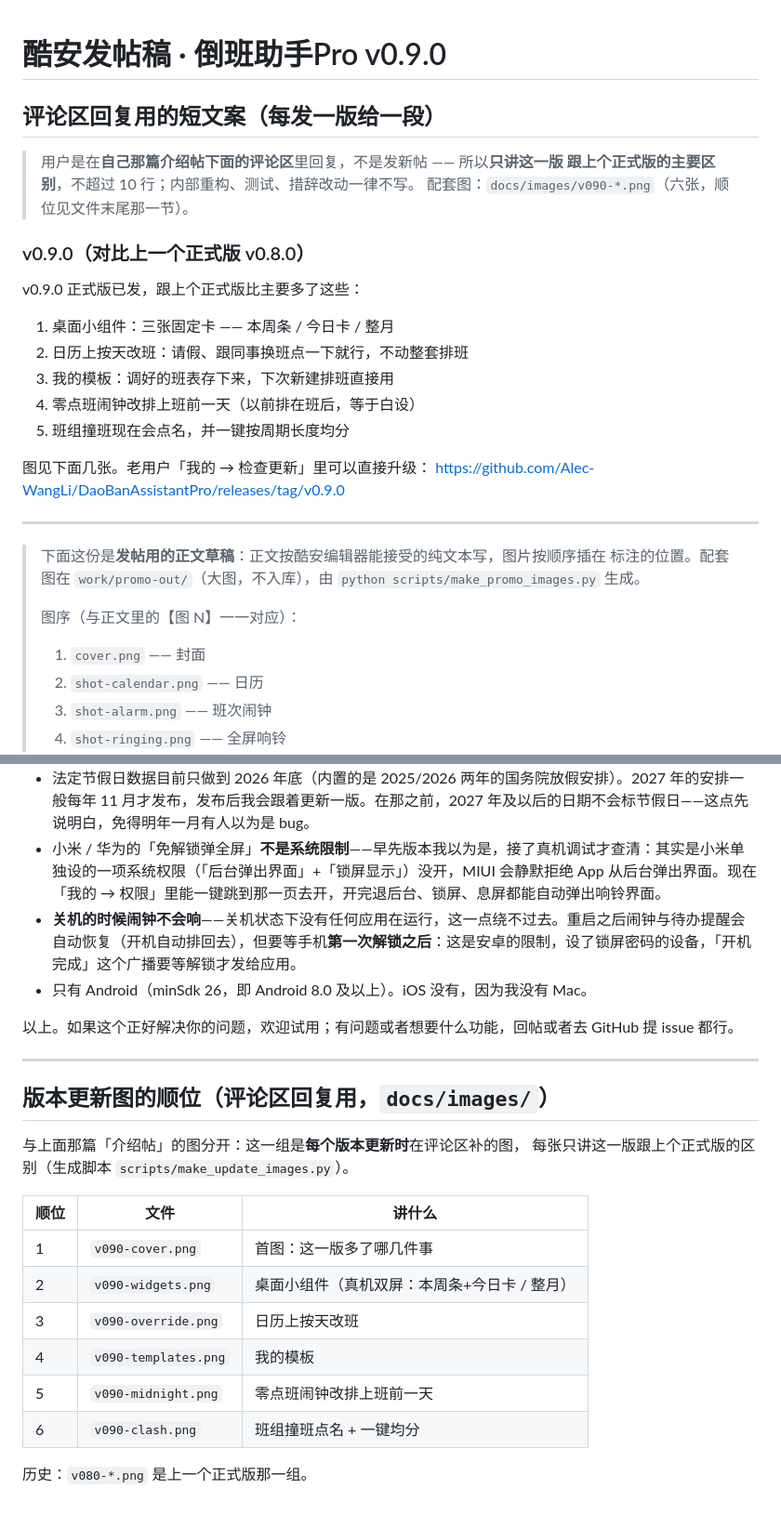
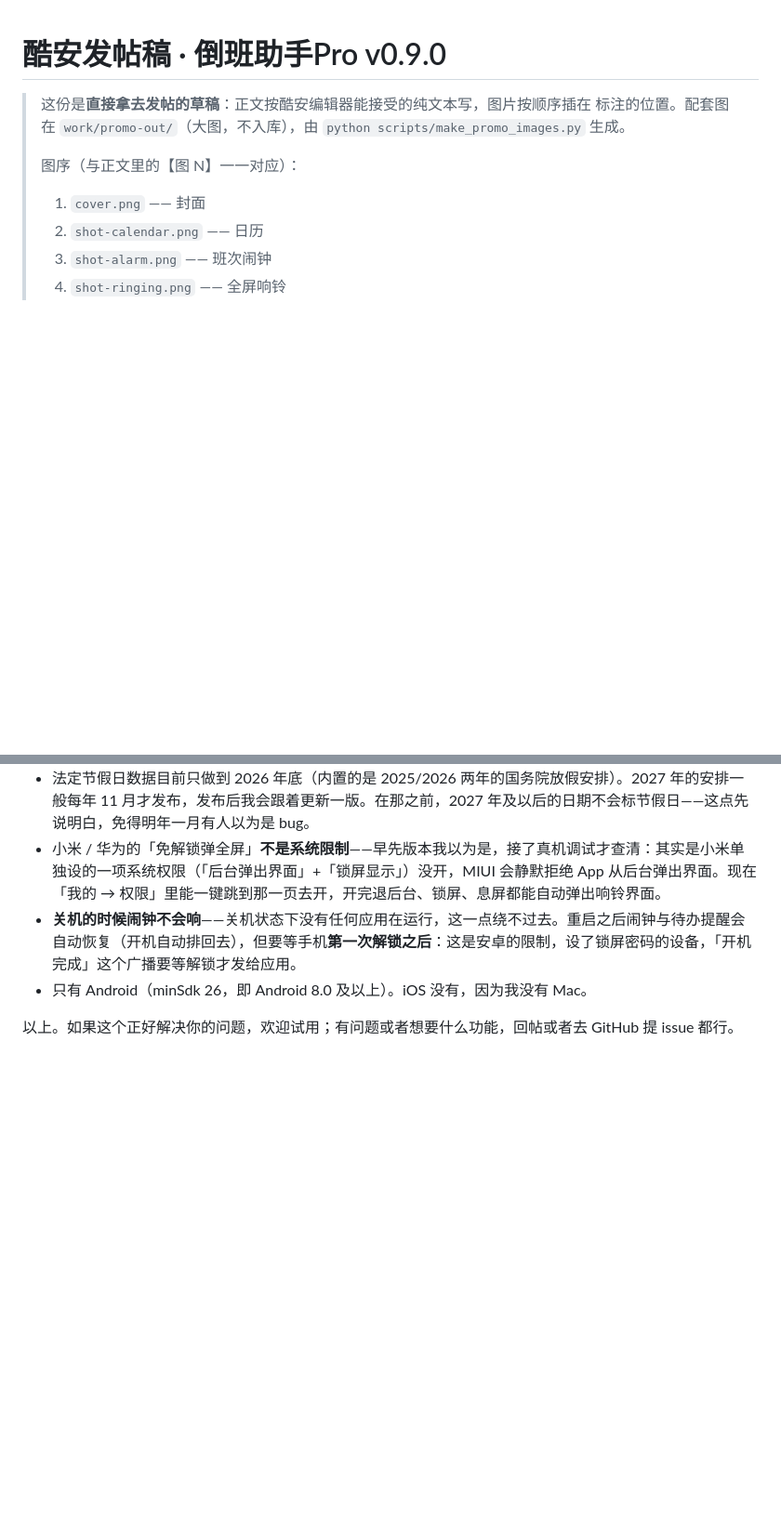
Before and after one commit to Alec-WangLi/DaoBanAssistantPro, a Markdown page: docs/coolapk-post.md, 2 parts joined by grey strips. Shown at 93% size. Rendered like a GitHub page; blank space fills up the shorter version.

```diff
--- a/docs/coolapk-post.md
+++ b/docs/coolapk-post.md
@@ -1,27 +1,6 @@
 # 酷安发帖稿 · 倒班助手Pro v0.9.0
 
-## 评论区回复用的短文案（每发一版给一段）
-
-> 用户是在**自己那篇介绍帖下面的评论区**里回复，不是发新帖 —— 所以**只讲这一版
-> 跟上个正式版的主要区别**，不超过 10 行；内部重构、测试、措辞改动一律不写。
-> 配套图：`docs/images/v090-*.png`（六张，顺位见文件末尾那一节）。
-
-### v0.9.0（对比上一个正式版 v0.8.0）
-
-v0.9.0 正式版已发，跟上个正式版比主要多了这些：
-
-1. 桌面小组件：三张固定卡 —— 本周条 / 今日卡 / 整月
-2. 日历上按天改班：请假、跟同事换班点一下就行，不动整套排班
-3. 我的模板：调好的班表存下来，下次新建排班直接用
-4. 零点班闹钟改排上班前一天（以前排在班后，等于白设）
-5. 班组撞班现在会点名，并一键按周期长度均分
-
-图见下面几张。老用户「我的 → 检查更新」里可以直接升级：
-https://github.com/Alec-WangLi/DaoBanAssistantPro/releases/tag/v0.9.0
-
----
-
-> 下面这份是**发帖用的正文草稿**：正文按酷安编辑器能接受的纯文本写，图片按顺序插在
+> 这份是**直接拿去发帖的草稿**：正文按酷安编辑器能接受的纯文本写，图片按顺序插在
 > 标注的位置。配套图在 `work/promo-out/`（大图，不入库），由
 > `python scripts/make_promo_images.py` 生成。
 >
@@ -152,21 +131,3 @@ App 内自带「检查更新」，装上之后以后有新版本直接在 App
 - 只有 Android（minSdk 26，即 Android 8.0 及以上）。iOS 没有，因为我没有 Mac。
 
 以上。如果这个正好解决你的问题，欢迎试用；有问题或者想要什么功能，回帖或者去 GitHub 提 issue 都行。
-
----
-
-## 版本更新图的顺位（评论区回复用，`docs/images/`）
-
-与上面那篇「介绍帖」的图分开：这一组是**每个版本更新时**在评论区补的图，
-每张只讲这一版跟上个正式版的区别（生成脚本 `scripts/make_update_images.py`）。
-
-| 顺位 | 文件 | 讲什么 |
-|---|---|---|
-| 1 | `v090-cover.png` | 首图：这一版多了哪几件事 |
-| 2 | `v090-widgets.png` | 桌面小组件（真机双屏：本周条+今日卡 / 整月） |
-| 3 | `v090-override.png` | 日历上按天改班 |
-| 4 | `v090-templates.png` | 我的模板 |
-| 5 | `v090-midnight.png` | 零点班闹钟改排上班前一天 |
-| 6 | `v090-clash.png` | 班组撞班点名 + 一键均分 |
-
-历史：`v080-*.png` 是上一个正式版那一组。
```
Also changed, not shown: docs/v0.9.0-update-post.md (added, +37 -0 lines).
